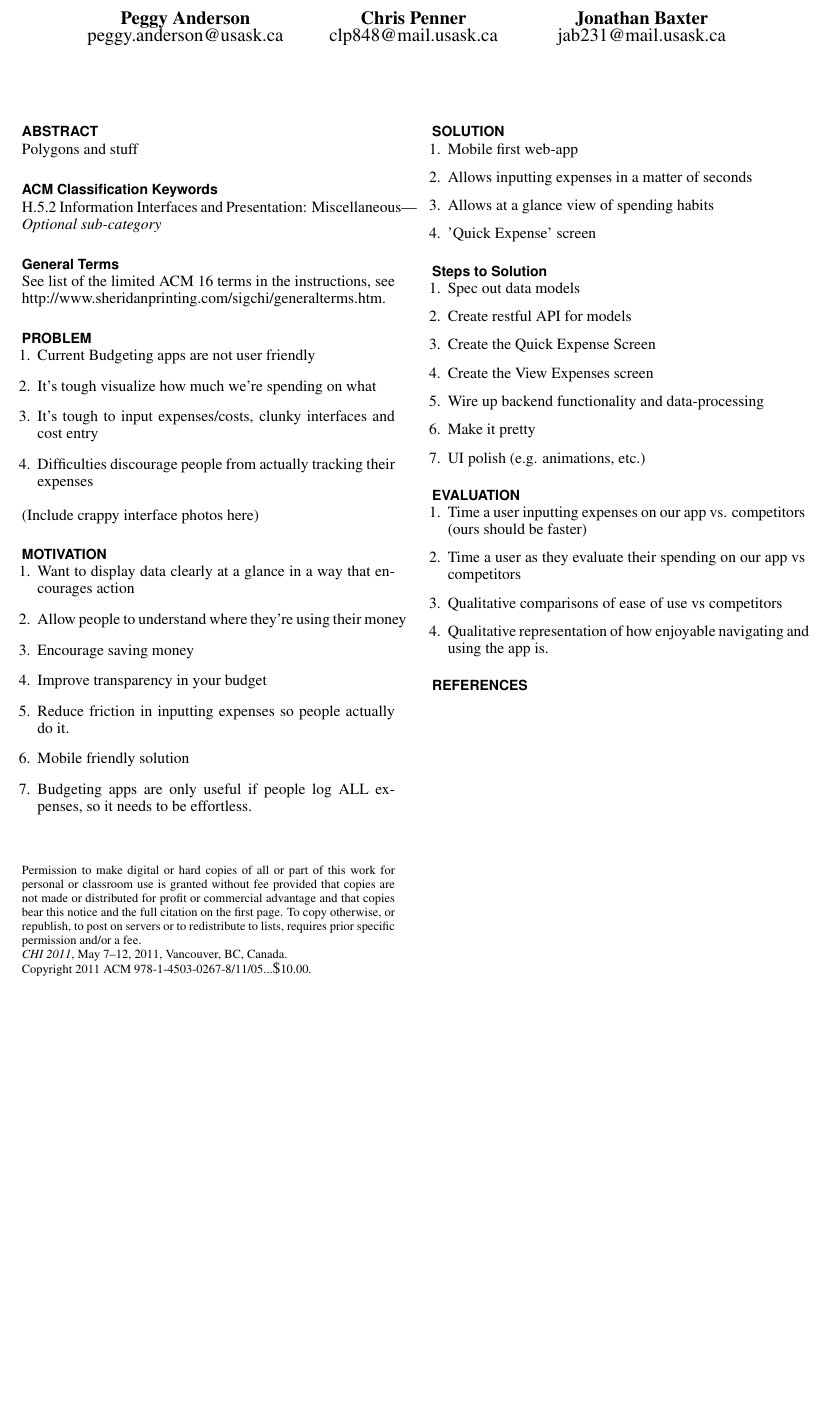
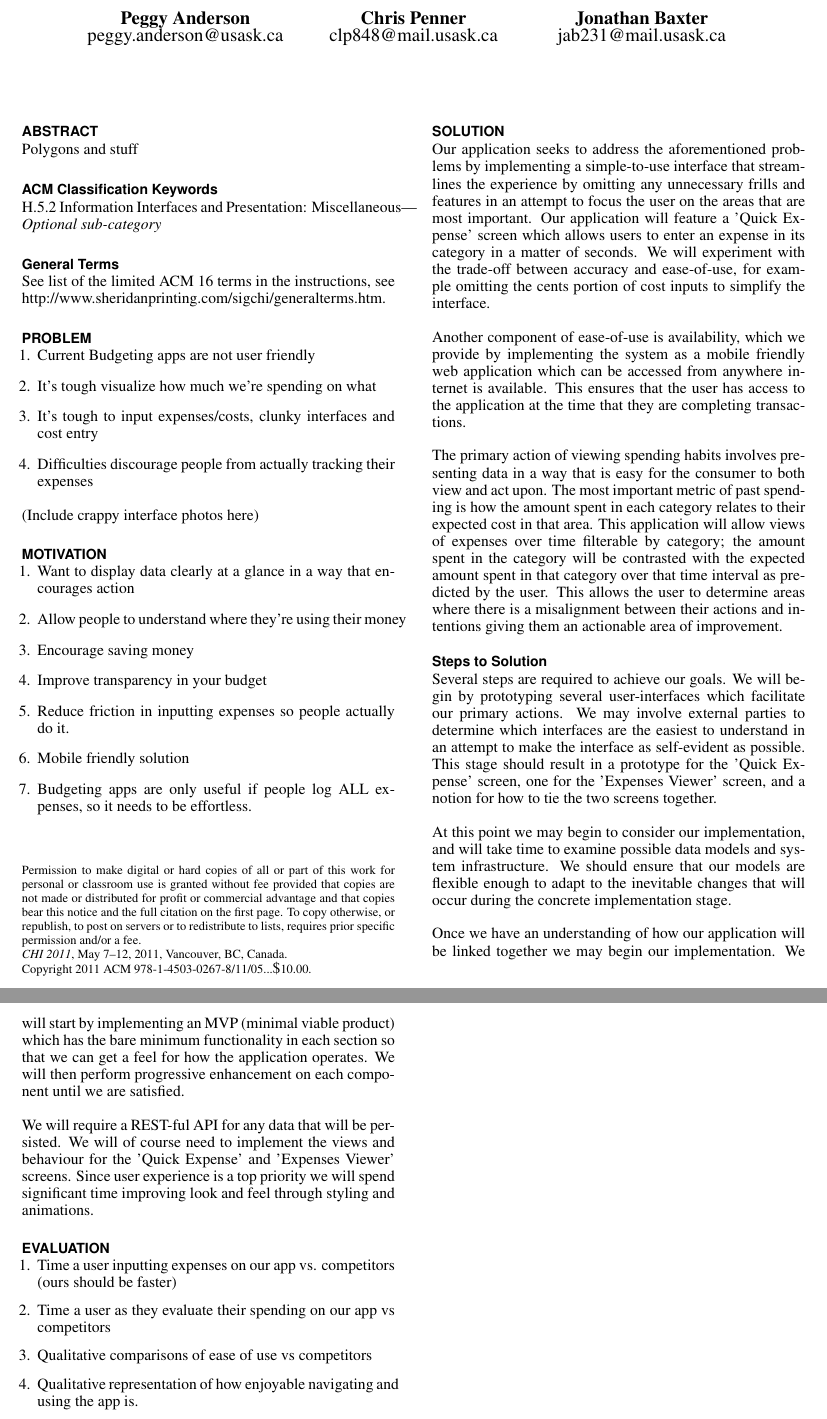
Before and after one commit to ChrisPenner/CMPT481, a LaTeX document (proposal/proposal.tex): part of the page before the commit and two parts of pages 1 and 2 of 2 after it, the two joined at a grey line, cut so that both start at the same text, the shorter picture padded with empty space. Compiled offline with pdfLaTeX.

Commit message:
Add Success and steps to success

```diff
--- a/proposal/proposal.tex
+++ b/proposal/proposal.tex
@@ -84,24 +84,53 @@ breaklinks=true,
 
 \section{Solution}
 
-\begin{enumerate}
-    \item Mobile first web-app
-    \item Allows inputting expenses in a matter of seconds
-    \item Allows at a glance view of spending habits
-    \item 'Quick Expense' screen
-\end{enumerate}
+Our application seeks to address the aforementioned problems by implementing a
+simple-to-use interface that streamlines the experience by omitting any
+unnecessary frills and features in an attempt to focus the user on the areas
+that are most important. Our application will feature a 'Quick Expense' screen
+which allows users to enter an expense in its category in a matter of seconds.
+We will experiment with the trade-off between accuracy and ease-of-use, for
+example omitting the cents portion of cost inputs to simplify the interface.
+
+Another component of ease-of-use is availability, which
+we provide by implementing the system as a mobile friendly web application which
+can be accessed from anywhere internet is available. This ensures that the user
+has access to the application at the time that they are completing transactions.
+
+The primary action of viewing spending habits involves presenting data in a way
+that is easy for the consumer to both view and act upon. The most important
+metric of past spending is how the amount spent in each category relates to
+their expected cost in that area. This application will allow views of expenses
+over time filterable by category; the amount spent in the category will be
+contrasted with the expected amount spent in that category over that time
+interval as predicted by the user. This allows the user to determine areas where
+there is a misalignment between their actions and intentions giving them an
+actionable area of improvement.
 
 \subsection{Steps to Solution}
 
-\begin{enumerate}
-    \item Spec out data models
-    \item Create restful API for models
-    \item Create the Quick Expense Screen
-    \item Create the View Expenses screen
-    \item Wire up backend functionality and data-processing
-    \item Make it pretty
-    \item UI polish (e.g. animations, etc.)
-\end{enumerate}
+Several steps are required to achieve our goals.  We will begin by prototyping
+several user-interfaces which facilitate our primary actions. We may involve
+external parties to determine which interfaces are the easiest to understand in
+an attempt to make the interface as self-evident as possible. This stage should
+result in a prototype for the 'Quick Expense' screen, one for the 'Expenses
+Viewer' screen, and a notion for how to tie the two screens together.
+
+At this point we may begin to consider our implementation, and will take time
+to examine possible data models and system infrastructure. We should ensure
+that our models are flexible enough to adapt to the inevitable changes that will
+occur during the concrete implementation stage.
+
+Once we have an understanding of how our application will be linked together we
+may begin our implementation. We will start by implementing an MVP (minimal
+viable product) which has the bare minimum functionality in each section so that
+we can get a feel for how the application operates. We will then perform
+progressive enhancement on each component until we are satisfied.
+
+We will require a REST-ful API for any data that will be persisted. We will of
+course need to implement the views and behaviour for the 'Quick Expense' and
+'Expenses Viewer' screens. Since user experience is a top priority we will spend
+significant time improving look and feel through styling and animations.
 
 \section{Evaluation}
 
```
Also changed, not shown: proposal/proposal.pdf, 2 other files.
